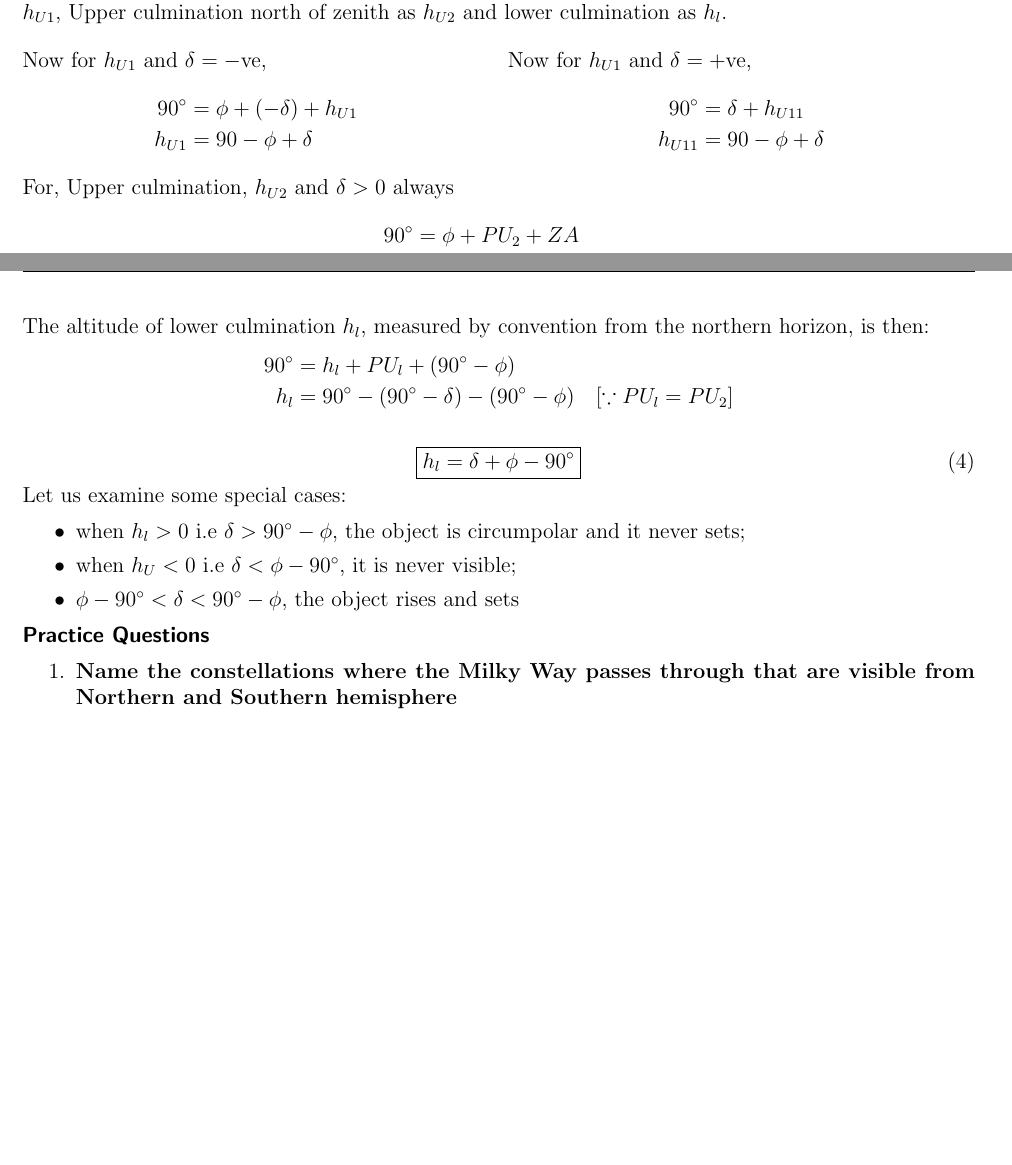
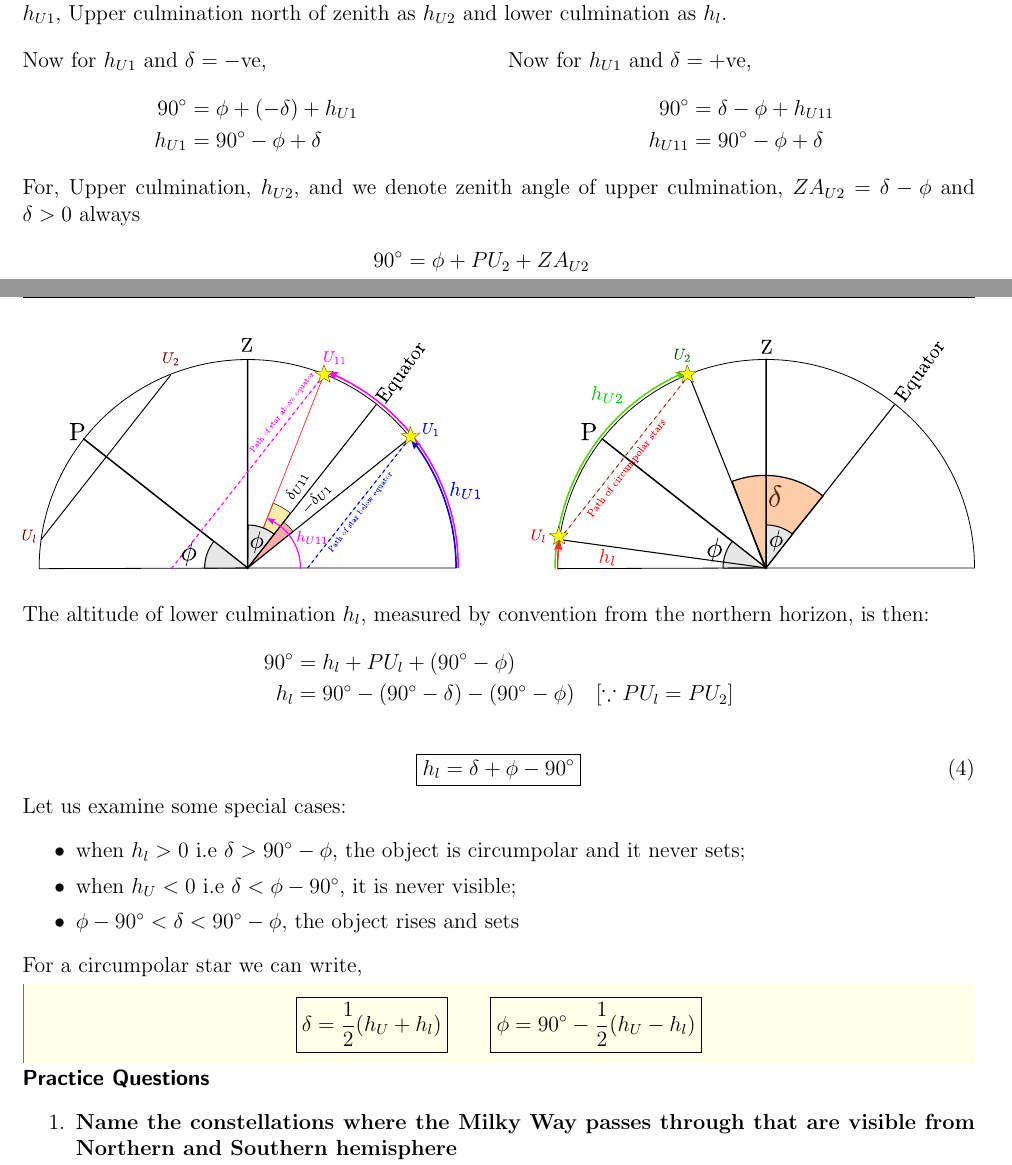
Before and after one commit to Rajit13/Star-Maps-101-and-Practices, a LaTeX paper (StarMaps101.tex): two parts of pages 63 and 64 of 113, joined at a grey line, cut so that both start at the same text, the shorter picture padded with empty space. Compiled offline with pdfLaTeX.

Commit message:
U/L culmination added

```diff
--- a/StarMaps101.tex
+++ b/StarMaps101.tex
@@ -1233,19 +1234,19 @@ I've used a 2D geometry of the situations described. I'll denote Upper culminati
 Now for $h_{U1}$ and $\delta=-\rm ve$,
 \begin{align*}
 	90^\circ &=\phi+ (-\delta)+ h_{U1}\\
-	h_{U1} &= 90-\phi+\delta
+	h_{U1} &= 90^\circ-\phi+\delta
 \end{align*}
 
 Now for $h_{U1}$ and $\delta=+\rm ve$,
 \begin{align*}
-	90^\circ &=\delta+ h_{U11}\\
-	h_{U11} &= 90-\phi+\delta
+	90^\circ &=\delta-\phi + h_{U11}\\
+	h_{U11} &= 90^\circ-\phi+\delta
 \end{align*}
 \end{multicols}
-For, Upper culmination, $h_{U2}$ and $\delta>0$ always
+For, Upper culmination, $h_{U2}$, and we denote zenith angle of upper culmination, $ZA_{U2}=\delta-\phi$ and $\delta>0$ always
 \begin{align*}
-	90^\circ &= \phi +PU_2+ZA\\
-	&= \underbrace{\phi+ (90^\circ-\delta)}_{h_{U2}}+ZA\\
+	90^\circ &= \phi +PU_2+ZA_{U2}\\
+	&= \underbrace{\phi+ (90^\circ-\delta)}_{h_{U2}}+ZA_{U2}\\
 	h_{U2} &=90-\delta +\phi
 \end{align*}
 
@@ -1256,6 +1259,12 @@ So we can write in total
 			90^\circ + \phi - \delta, & \text{if the object culminates north of zenith.}
 	\end{cases}}
 \end{equation}
+\end{defi}
+
+\begin{figure}[H]
+	\centering
+	\includegraphics[width=\linewidth]{circumpolar.pdf}
+\end{figure}
 
 The altitude of lower culmination $h_l$, measured by convention from the northern horizon, is then:
 \begin{align*}
@@ -1273,6 +1282,10 @@ Let us examine some special cases:
 	\item when $h_U<0$ i.e $\delta <\phi-90^\circ$, it is never visible;
 	\item $\phi-90^\circ <\delta<90^\circ-\phi$, the object rises and sets
 \end{itemize}
+For a circumpolar star we can write,
+\begin{defi}
+\[\boxed{\delta=\frac{1}{2}(h_U+h_l)}\quad\quad\boxed{\phi=90^\circ- \frac{1}{2}(h_U-h_l)}\]
+\end{defi}
 
 \textsf{\textbf{Practice Questions}}
 \begin{enumerate}
@@ -1289,7 +1302,7 @@ Let us examine some special cases:
 	\begin{sol}
 		- Virgo (Vir), Serpens (Ser), Ophiuchus (Oph), Aquila (Aql), Aquarius (Aqr), Pisces (Psc), Cetus (Cet), Libra (Lib), Hercules (Her), Scutum (Sct), Delphinus (Del), Equuleus (Equ), Pegasus (Peg).
 	\end{sol}
-
+	\clearpage
 	\item \textbf{How to find/point at the vernal equinox?}
 	\begin{sol}
 		- The vernal equinox is located slightly south of the circlet of Pisces. There is no bright star near its exact location hence it can be identified only through practice.
```
Also changed, not shown: images/circumpolar.pdf (added), StarMaps101.tex (43 more changed lines), 1 other file.
